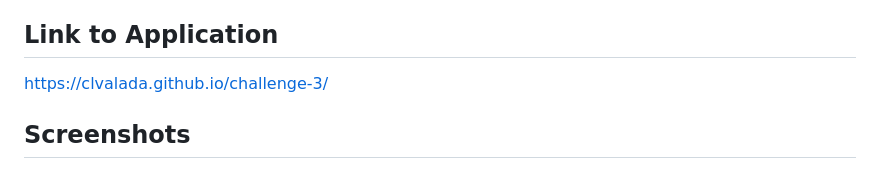
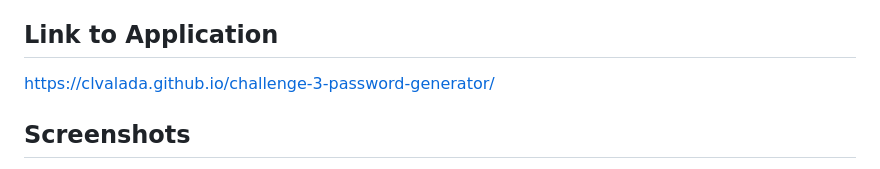
Before and after one commit to clvalada/Password-Generator, a Markdown page: README.md, the part around the change. Rendered like a GitHub page.

Commit message:
added link to deployed application

```diff
--- a/README.md
+++ b/README.md
@@ -78,7 +78,7 @@ Further testing confirmed that to be true only with passwords under 75 character
 Given the time constraints of this project, I am submitting it "as-is" and will return and troubleshoot once I have more experience with JavaScript.
 
 ## Link to Application
-https://clvalada.github.io/challenge-3/
+https://clvalada.github.io/challenge-3-password-generator/
 
 ## Screenshots
 
```
